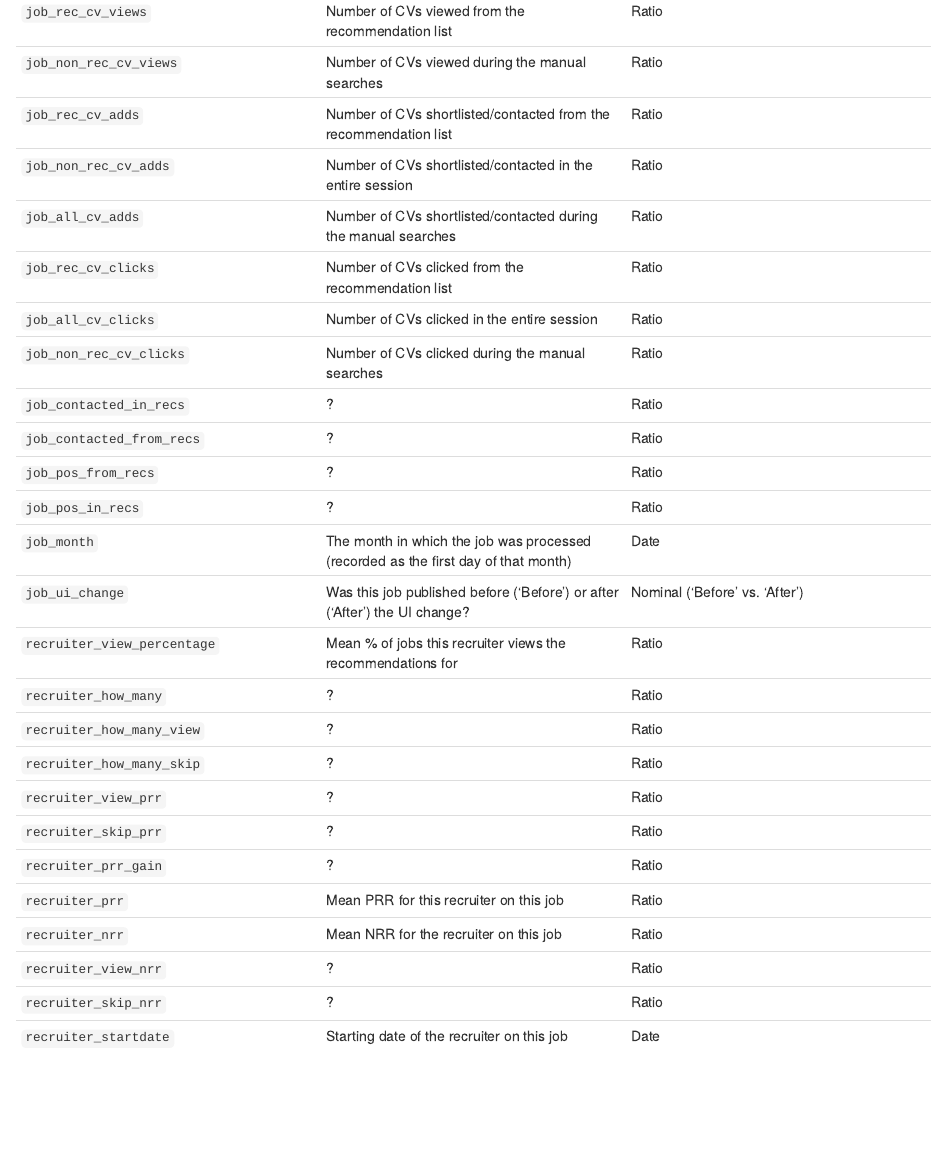
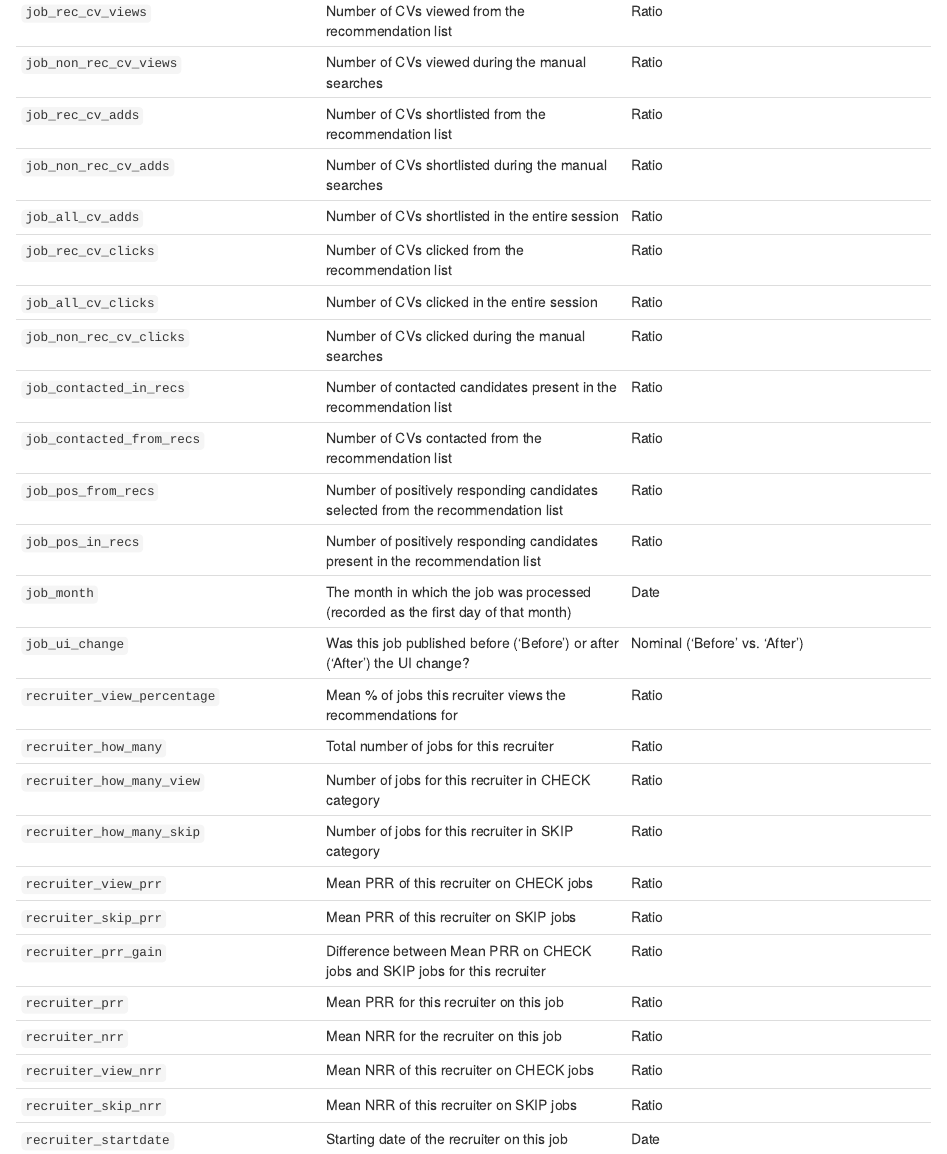
Before and after one commit to toinebogers/acm-tors-jobmatch, an R Markdown document (regression-modeling.Rmd): the page in a window 1100 px wide, from 3920 px down. Rendered offline with R 4.5, knitr and Pandoc, with nearby package versions; drawn as R Markdown's standard HTML page in place of the format the file asks for; some code elsewhere in the file could not run offline; a font, style sheet, LaTeX package, included part or bibliography that could not be used is replaced or left out.

Commit message:
Updated variable table
Made the final updates to the variable table

```diff
--- a/regression-modeling.Rmd
+++ b/regression-modeling.Rmd
@@ -208,29 +208,29 @@ The raw regression data contains the following `r ncol(regression_data)` variabl
 | `job_all_cv_views` | Number of CVs viewed in the entire session | Ratio |
 | `job_rec_cv_views` | Number of CVs viewed from the recommendation list | Ratio |
 | `job_non_rec_cv_views` | Number of CVs viewed during the manual searches | Ratio |
-| `job_rec_cv_adds` | Number of CVs shortlisted/contacted from the recommendation list | Ratio |
-| `job_non_rec_cv_adds` | Number of CVs shortlisted/contacted in the entire session | Ratio |
-| `job_all_cv_adds` | Number of CVs shortlisted/contacted during the manual searches | Ratio |
+| `job_rec_cv_adds` | Number of CVs shortlisted from the recommendation list | Ratio |
+| `job_non_rec_cv_adds` | Number of CVs shortlisted during the manual searches | Ratio |
+| `job_all_cv_adds` | Number of CVs shortlisted in the entire session | Ratio |
 | `job_rec_cv_clicks` | Number of CVs clicked from the recommendation list | Ratio |
 | `job_all_cv_clicks` | Number of CVs clicked in the entire session | Ratio |
 | `job_non_rec_cv_clicks` | Number of CVs clicked during the manual searches | Ratio |
-| `job_contacted_in_recs` | ? | Ratio |
-| `job_contacted_from_recs` | ? | Ratio |
-| `job_pos_from_recs` | ? | Ratio |
-| `job_pos_in_recs` | ? | Ratio |
+| `job_contacted_in_recs` | Number of contacted candidates present in the recommendation list | Ratio |
+| `job_contacted_from_recs` | Number of CVs contacted from the recommendation list | Ratio |
+| `job_pos_from_recs` | Number of positively responding candidates selected from the recommendation list | Ratio |
+| `job_pos_in_recs` | Number of positively responding candidates present in the recommendation list | Ratio |
 | `job_month` | The month in which the job was processed (recorded as the first day of that month) | Date |
 | `job_ui_change` | Was this job published before ('Before') or after ('After') the UI change? | Nominal (‘Before’ vs. ‘After’) |
 | `recruiter_view_percentage` | Mean % of jobs this recruiter views the recommendations for | Ratio |
-| `recruiter_how_many` | ? | Ratio |
-| `recruiter_how_many_view` | ? | Ratio |
-| `recruiter_how_many_skip` | ? | Ratio |
-| `recruiter_view_prr` | ? | Ratio |
-| `recruiter_skip_prr` | ? | Ratio |
-| `recruiter_prr_gain` | ? | Ratio |
+| `recruiter_how_many` | Total number of jobs for this recruiter | Ratio |
+| `recruiter_how_many_view` | Number of jobs for this recruiter in CHECK category | Ratio |
+| `recruiter_how_many_skip` | Number of jobs for this recruiter in SKIP category | Ratio |
+| `recruiter_view_prr` | Mean PRR of this recruiter on CHECK jobs | Ratio |
+| `recruiter_skip_prr` | Mean PRR of this recruiter on SKIP jobs | Ratio |
+| `recruiter_prr_gain` | Difference between Mean PRR on CHECK jobs and SKIP jobs for this recruiter | Ratio |
 | `recruiter_prr` | Mean PRR for this recruiter on this job | Ratio |
 | `recruiter_nrr` | Mean NRR for the recruiter on this job | Ratio |
-| `recruiter_view_nrr` | ? | Ratio |
-| `recruiter_skip_nrr` | ? | Ratio |
+| `recruiter_view_nrr` | Mean NRR of this recruiter on CHECK jobs  | Ratio |
+| `recruiter_skip_nrr` | Mean NRR of this recruiter on SKIP jobs | Ratio |
 | `recruiter_startdate` | Starting date of the recruiter on this job | Date |
 | `recruiter_months_experience` | No. of months this recruiter has been working (until end of dataset) | Ratio |
 | `job_company_industry_value` | Industry sector of the company offering the job | Nominal |
```
Also changed, not shown: regression-modeling.html.
